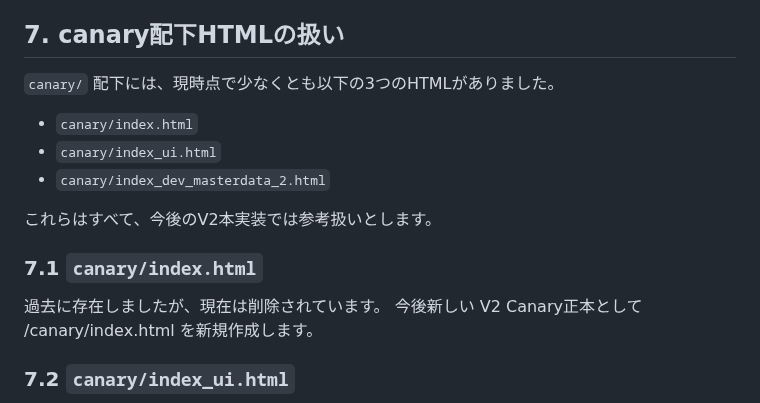
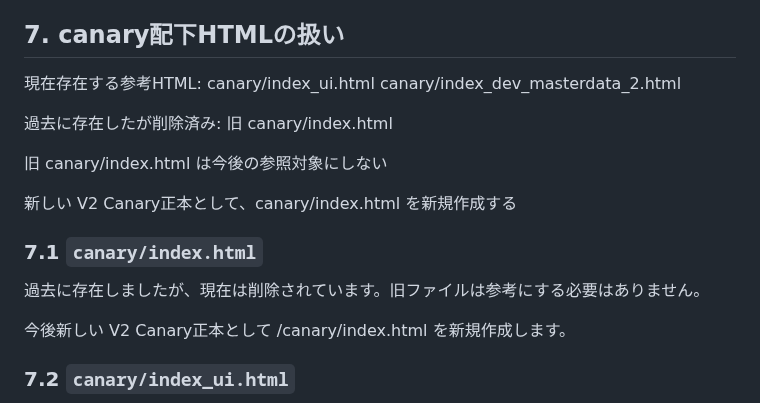
Before and after one commit to mantanak-jp/pokemon-math, a Markdown page: docs/current_inventory.md, the part around the change. GitHub-like rendering.

```diff
--- a/docs/current_inventory.md
+++ b/docs/current_inventory.md
@@ -76,17 +76,21 @@
 
 ## 7. canary配下HTMLの扱い
 
-`canary/` 配下には、現時点で少なくとも以下の3つのHTMLがありました。
+現在存在する参考HTML:
+canary/index_ui.html
+canary/index_dev_masterdata_2.html
 
-- `canary/index.html`
-- `canary/index_ui.html`
-- `canary/index_dev_masterdata_2.html`
+過去に存在したが削除済み:
+旧 canary/index.html
 
-これらはすべて、今後のV2本実装では参考扱いとします。
+旧 canary/index.html は今後の参照対象にしない
+
+新しい V2 Canary正本として、canary/index.html を新規作成する
 
 ### 7.1 `canary/index.html`
 
-過去に存在しましたが、現在は削除されています。
+過去に存在しましたが、現在は削除されています。旧ファイルは参考にする必要はありません。
+
 今後新しい V2 Canary正本として /canary/index.html を新規作成します。
 
 ### 7.2 `canary/index_ui.html`
```
